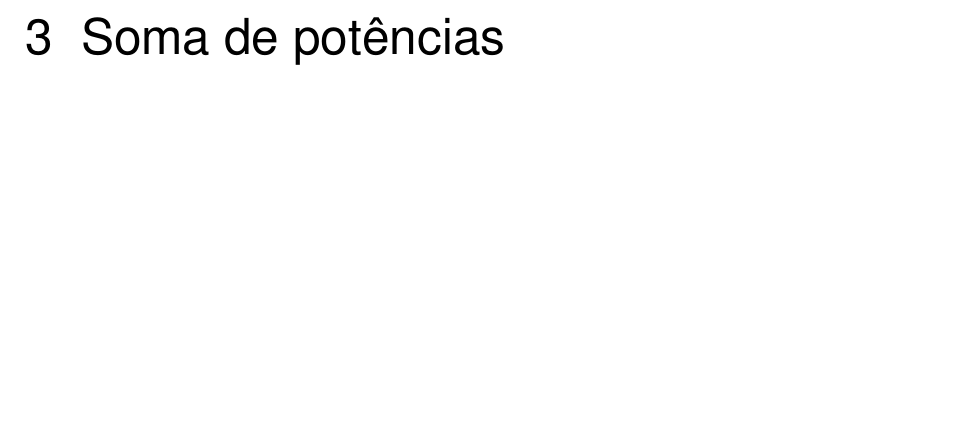
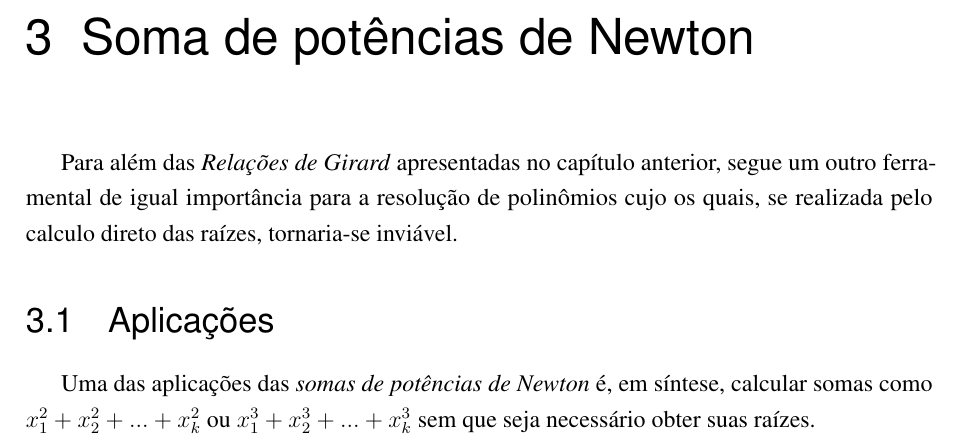
Before and after one commit to joaobertholino/MAT0101--Trabalho-Final, a LaTeX thesis (main.tex, which reads chapters/chapters.tex): part of page 6 of 7, cut so that both start at the same text, the shorter picture padded with empty space. Compiled offline with pdfLaTeX.

Commit message:
adiciona capítulo sobre somas de potências de Newton, incluindo objetivo e aplicações

```diff
--- a/chapters/chapters.tex
+++ b/chapters/chapters.tex
@@ -39,4 +39,9 @@ onde $\sigma_0 = 1$. Portanto, para cada $k \in \{1, \dots, n\}$, temos:
 
 A elegância dessas relações torna-se ainda mais evidente na análise de somas de potências de raízes, tópico que exploraremos no capítulo seguinte.
 
-\chapter{Soma de potências}
+\chapter{Soma de potências de Newton}
+
+Para além das \textit{Relações de Girard} apresentadas no capítulo anterior, segue um outro ferramental de igual importância para a resolução de polinômios cujo os quais, se realizada pelo calculo direto das raízes, tornaria-se inviável.
+
+\section{Aplicações}
+Uma das aplicações das \textit{somas de potências de Newton} é, em síntese, calcular somas como $x^2_1 + x^2_2 + ... + x^2_k$ ou $x^3_1 + x^3_2 + ... + x^3_k$ sem que seja necessário obter suas raízes.
```
